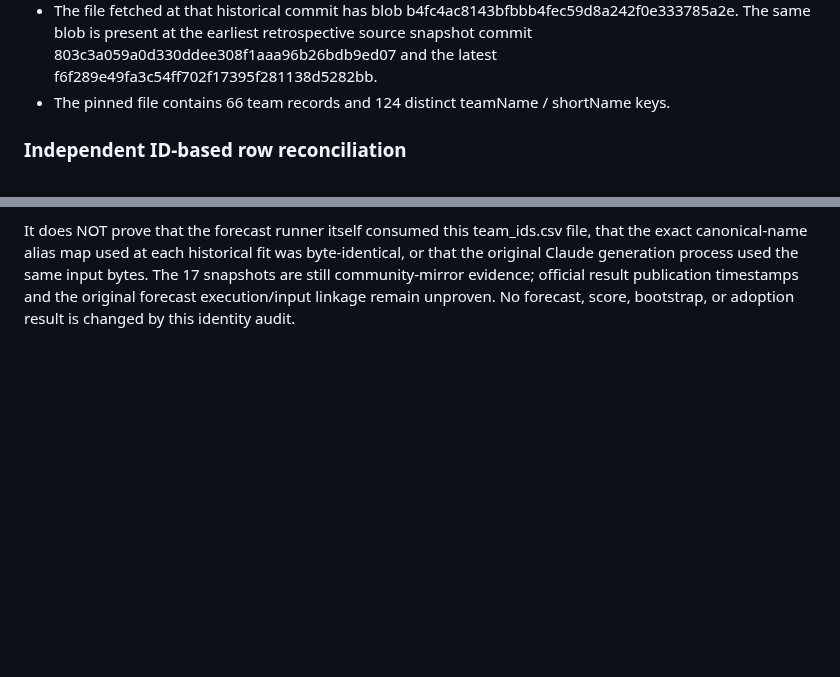
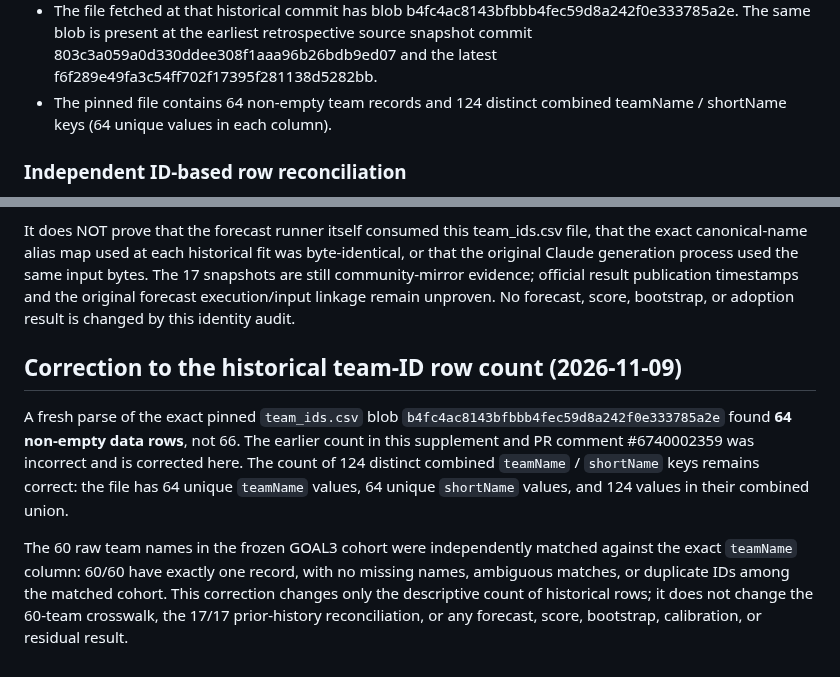
Before and after one commit to sigulun555-lab/gpt, a Markdown page: verification/goal3_independent/GOAL3_K_SWEEP_PROVENANCE_SUPPLEMENT_2026-11-06.md, 2 parts joined by grey strips. GitHub-like rendering; blank space fills up the shorter version.

Commit message:
docs(goal3): correct historical team ID crosswalk row count

```diff
--- a/verification/goal3_independent/GOAL3_K_SWEEP_PROVENANCE_SUPPLEMENT_2026-11-06.md
+++ b/verification/goal3_independent/GOAL3_K_SWEEP_PROVENANCE_SUPPLEMENT_2026-11-06.md
@@ -288,8 +288,8 @@ only on the current toto-lab/data/teams.json normalization map.
   the earliest retrospective source snapshot commit
   803c3a059a0d330ddee308f1aaa96b26bdb9ed07 and the latest
   f6f289e49fa3c54ff702f17395f281138d5282bb.
-- The pinned file contains 66 team records and 124 distinct teamName /
-  shortName keys.
+- The pinned file contains 64 non-empty team records and 124 distinct
+  combined teamName / shortName keys (64 unique values in each column).
 
 ### Independent ID-based row reconciliation
 
@@ -329,3 +329,21 @@ process used the same input bytes. The 17 snapshots are still community-mirror
 evidence; official result publication timestamps and the original forecast
 execution/input linkage remain unproven. No forecast, score, bootstrap, or
 adoption result is changed by this identity audit.
+
+
+## Correction to the historical team-ID row count (2026-11-09)
+
+A fresh parse of the exact pinned `team_ids.csv` blob
+`b4fc4ac8143bfbbb4fec59d8a242f0e333785a2e` found **64 non-empty data rows**,
+not 66. The earlier count in this supplement and PR comment #6740002359 was
+incorrect and is corrected here. The count of 124 distinct combined
+`teamName` / `shortName` keys remains correct: the file has 64 unique
+`teamName` values, 64 unique `shortName` values, and 124 values in their
+combined union.
+
+The 60 raw team names in the frozen GOAL3 cohort were independently matched
+against the exact `teamName` column: 60/60 have exactly one record, with no
+missing names, ambiguous matches, or duplicate IDs among the matched cohort.
+This correction changes only the descriptive count of historical rows; it does
+not change the 60-team crosswalk, the 17/17 prior-history reconciliation, or
+any forecast, score, bootstrap, calibration, or residual result.
```
